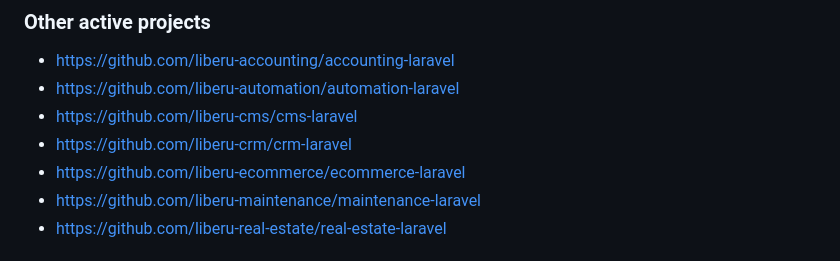
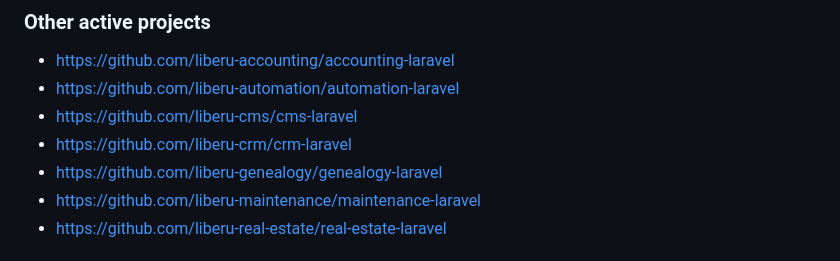
Before and after one commit to liberu-ecommerce/ecommerce-laravel, a Markdown page: README.md, the part around the change printed below. Drawn GitHub-style.

```diff
--- a/README.md
+++ b/README.md
@@ -16,7 +16,7 @@
 * https://github.com/liberu-automation/automation-laravel
 * https://github.com/liberu-cms/cms-laravel
 * https://github.com/liberu-crm/crm-laravel
-* https://github.com/liberu-ecommerce/ecommerce-laravel
+* https://github.com/liberu-genealogy/genealogy-laravel
 * https://github.com/liberu-maintenance/maintenance-laravel
 * https://github.com/liberu-real-estate/real-estate-laravel
 
```
Also changed, not shown: other parts of README.md (+6 -0 lines).
